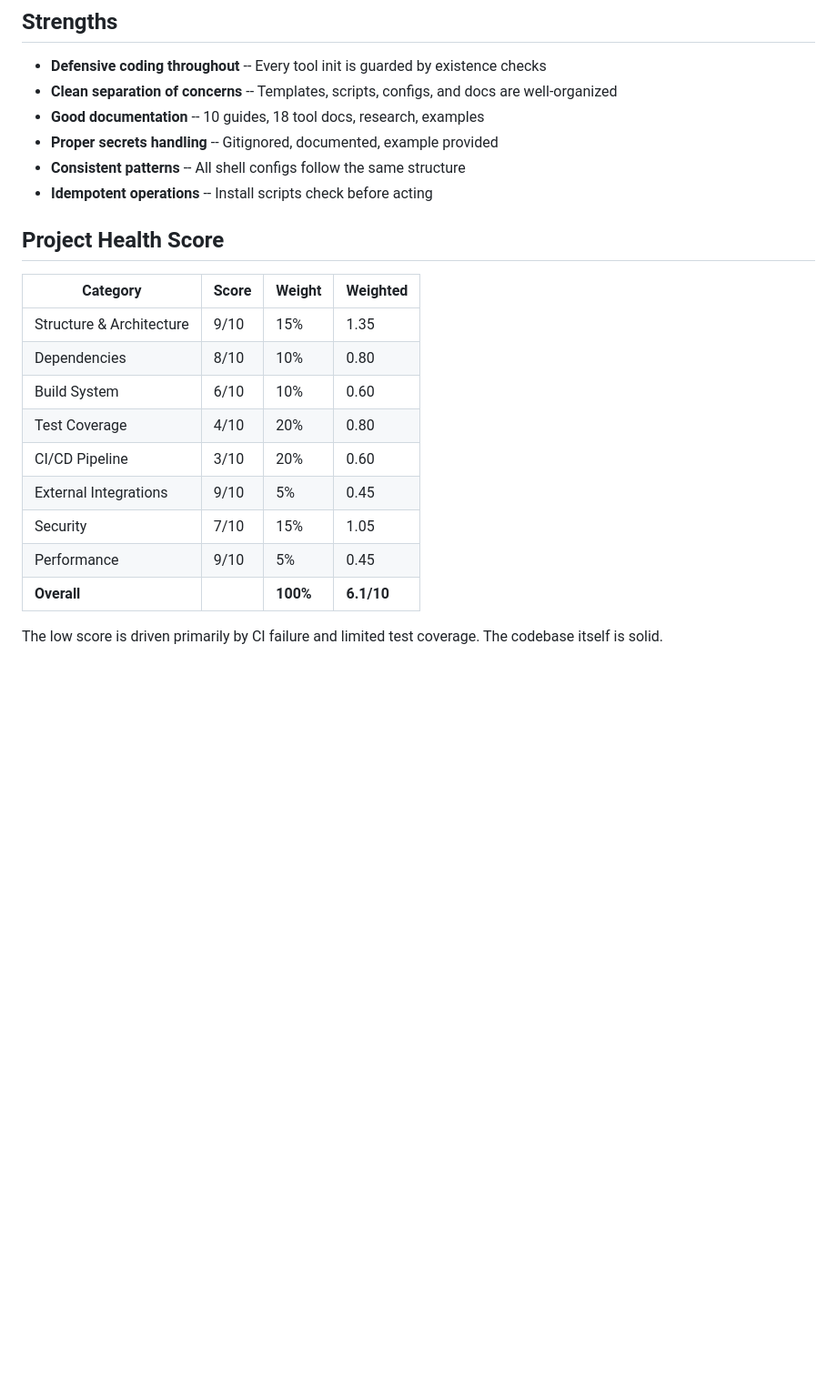
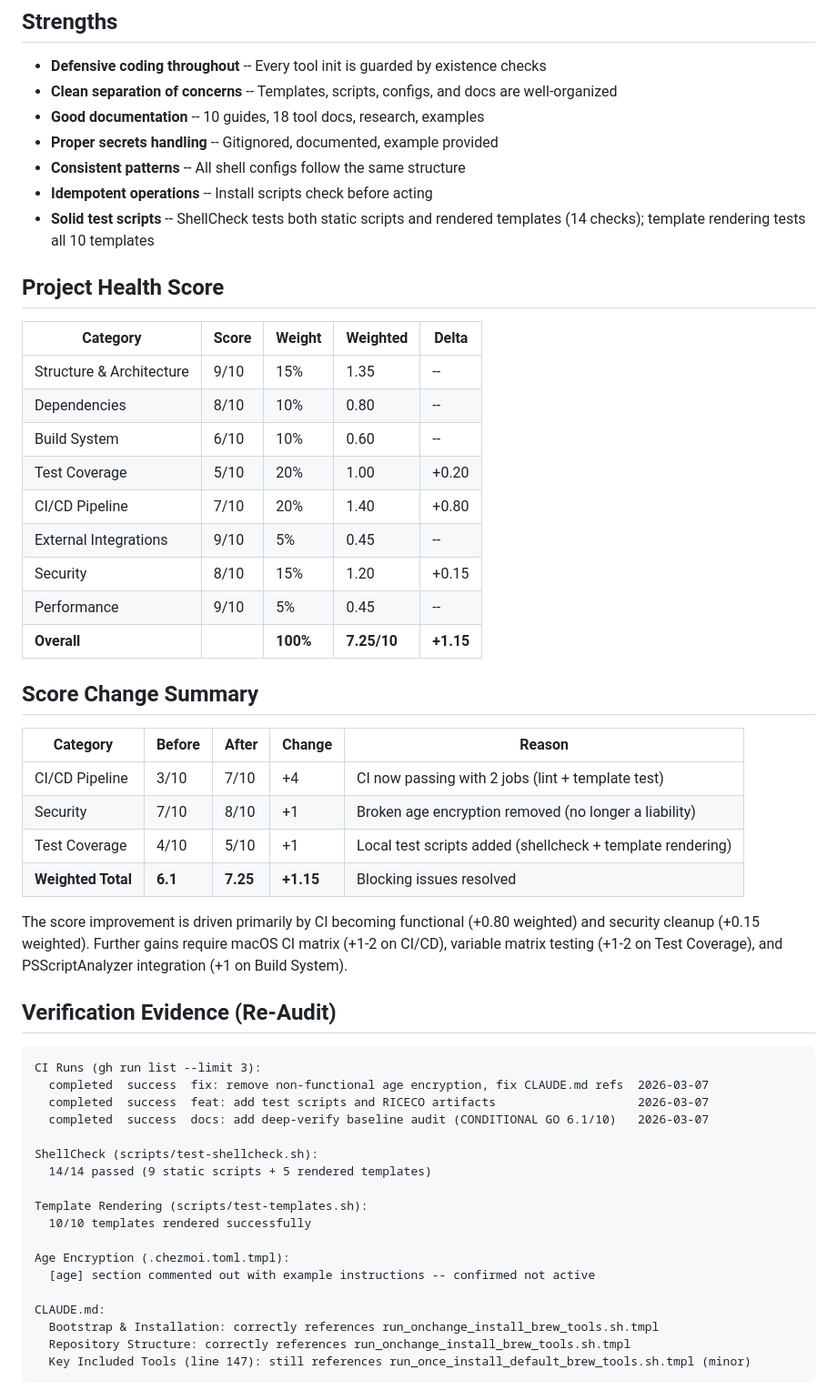
Before and after one commit to vgaonkar/dotfiles, a Markdown page: docs/audit/FINAL-VERDICT.md, the part around one of its changes. Shown at 91% size. Drawn GitHub-style; blank space fills up the shorter version.

````diff
--- a/docs/audit/FINAL-VERDICT.md
+++ b/docs/audit/FINAL-VERDICT.md
@@ -51,19 +51,52 @@ Before making further changes to this project:
 - **Proper secrets handling** -- Gitignored, documented, example provided
 - **Consistent patterns** -- All shell configs follow the same structure
 - **Idempotent operations** -- Install scripts check before acting
+- **Solid test scripts** -- ShellCheck tests both static scripts and rendered templates (14 checks); template rendering tests all 10 templates
 
 ## Project Health Score
 
-| Category | Score | Weight | Weighted |
-|----------|-------|--------|----------|
-| Structure & Architecture | 9/10 | 15% | 1.35 |
-| Dependencies | 8/10 | 10% | 0.80 |
-| Build System | 6/10 | 10% | 0.60 |
-| Test Coverage | 4/10 | 20% | 0.80 |
-| CI/CD Pipeline | 3/10 | 20% | 0.60 |
-| External Integrations | 9/10 | 5% | 0.45 |
-| Security | 7/10 | 15% | 1.05 |
-| Performance | 9/10 | 5% | 0.45 |
-| **Overall** | | **100%** | **6.1/10** |
+| Category | Score | Weight | Weighted | Delta |
+|----------|-------|--------|----------|-------|
+| Structure & Architecture | 9/10 | 15% | 1.35 | -- |
+| Dependencies | 8/10 | 10% | 0.80 | -- |
+| Build System | 6/10 | 10% | 0.60 | -- |
+| Test Coverage | 5/10 | 20% | 1.00 | +0.20 |
+| CI/CD Pipeline | 7/10 | 20% | 1.40 | +0.80 |
+| External Integrations | 9/10 | 5% | 0.45 | -- |
+| Security | 8/10 | 15% | 1.20 | +0.15 |
+| Performance | 9/10 | 5% | 0.45 | -- |
+| **Overall** | | **100%** | **7.25/10** | **+1.15** |
 
-The low score is driven primarily by CI failure and limited test coverage. The codebase itself is solid.
+## Score Change Summary
+
+| Category | Before | After | Change | Reason |
+|----------|--------|-------|--------|--------|
+| CI/CD Pipeline | 3/10 | 7/10 | +4 | CI now passing with 2 jobs (lint + template test) |
+| Security | 7/10 | 8/10 | +1 | Broken age encryption removed (no longer a liability) |
+| Test Coverage | 4/10 | 5/10 | +1 | Local test scripts added (shellcheck + template rendering) |
+| **Weighted Total** | **6.1** | **7.25** | **+1.15** | Blocking issues resolved |
+
+The score improvement is driven primarily by CI becoming functional (+0.80 weighted) and security cleanup (+0.15 weighted). Further gains require macOS CI matrix (+1-2 on CI/CD), variable matrix testing (+1-2 on Test Coverage), and PSScriptAnalyzer integration (+1 on Build System).
+
+## Verification Evidence (Re-Audit)
+
+```
+CI Runs (gh run list --limit 3):
+  completed  success  fix: remove non-functional age encryption, fix CLAUDE.md refs  2026-03-07
+  completed  success  feat: add test scripts and RICECO artifacts                    2026-03-07
+  completed  success  docs: add deep-verify baseline audit (CONDITIONAL GO 6.1/10)   2026-03-07
+
+ShellCheck (scripts/test-shellcheck.sh):
+  14/14 passed (9 static scripts + 5 rendered templates)
+
+Template Rendering (scripts/test-templates.sh):
+  10/10 templates rendered successfully
+
+Age Encryption (.chezmoi.toml.tmpl):
+  [age] section commented out with example instructions -- confirmed not active
+
+CLAUDE.md:
+  Bootstrap & Installation: correctly references run_onchange_install_brew_tools.sh.tmpl
+  Repository Structure: correctly references run_onchange_install_brew_tools.sh.tmpl
+  Key Included Tools (line 147): still references run_once_install_default_brew_tools.sh.tmpl (minor)
+```
````
Also changed, not shown: other parts of docs/audit/FINAL-VERDICT.md (+29 -29 lines).
